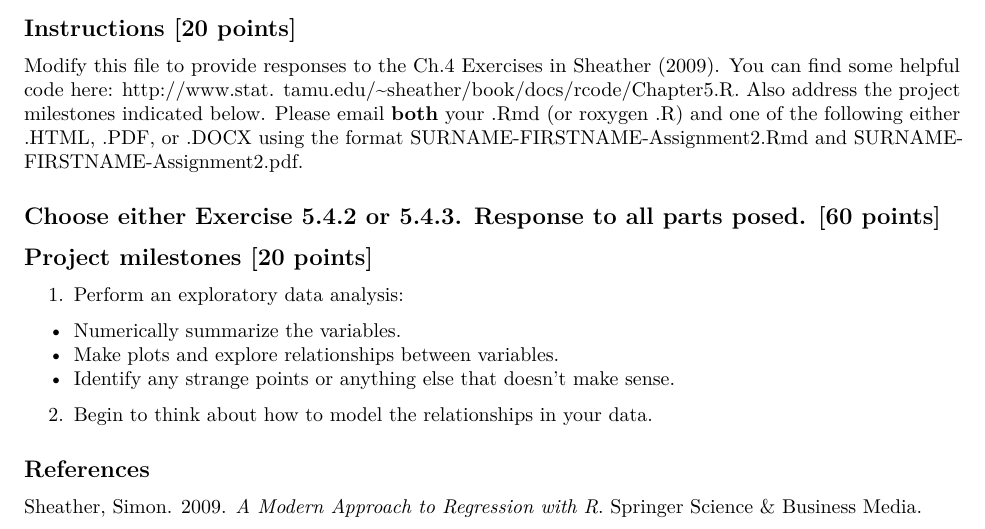
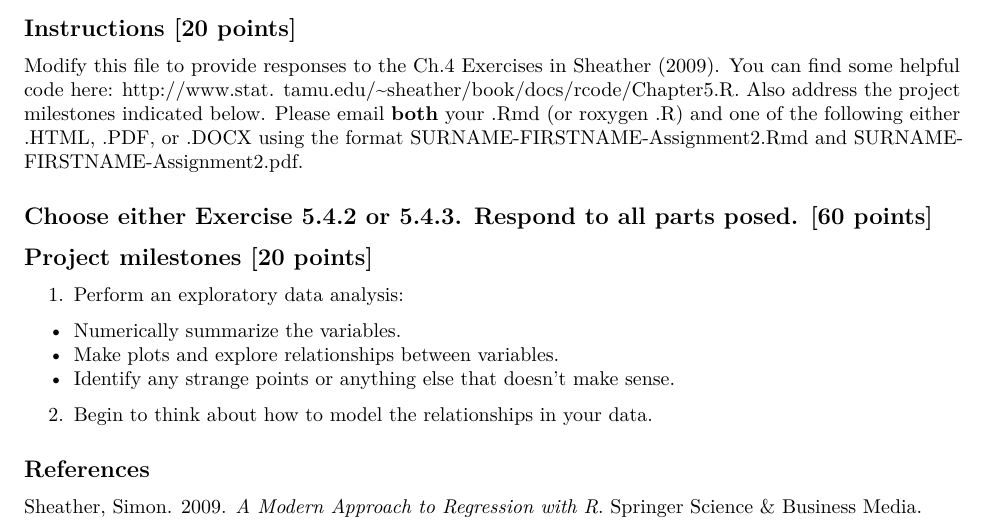
Before and after one commit to grizant/STAT757, an R Markdown document (Assignments/Assignment5/STAT_757_Assignment5.Rmd): part of the page, cut so that both start at the same text. Rendered offline with R 4.5, knitr and Pandoc, then LaTeX, with nearby package versions.

Commit message:
fix typo in assignment5

```diff
--- a/Assignments/Assignment5/STAT_757_Assignment5.Rmd
+++ b/Assignments/Assignment5/STAT_757_Assignment5.Rmd
@@ -24,7 +24,7 @@ references:
 Modify this file to provide responses to the Ch.4 Exercises in @sheather2009. You can find some helpful code here: [http://www.stat.
 tamu.edu/~sheather/book/docs/rcode/Chapter5.R](http://www.stat.tamu.edu/~sheather/book/docs/rcode/Chapter5.R). Also address the project milestones indicated below. Please email **both** your .Rmd (or roxygen .R) and one of the following either .HTML, .PDF, or .DOCX using the format SURNAME-FIRSTNAME-Assignment2.Rmd and SURNAME-FIRSTNAME-Assignment2.pdf.
 
-## Choose either Exercise 5.4.2 or 5.4.3. Response to all parts posed. [60 points]
+## Choose either Exercise 5.4.2 or 5.4.3. Respond to all parts posed. [60 points]
 
 ## Project milestones [20 points]
 
```
